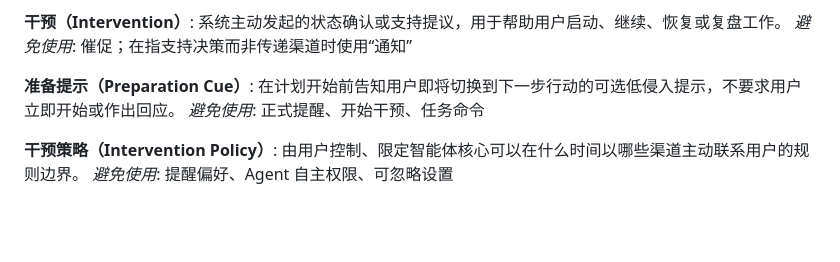
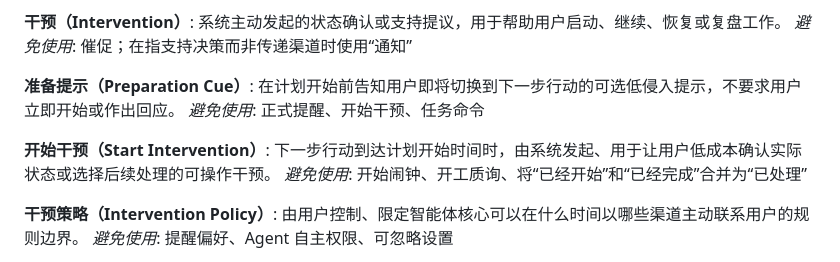
Before and after one commit to Annzival/ADHD-Support-System, a Markdown page: CONTEXT.md, the part around the change. Rendered like a GitHub page; blank space fills up the shorter version.

Commit message:
docs: define planned-start intervention actions

```diff
--- a/CONTEXT.md
+++ b/CONTEXT.md
@@ -76,6 +76,10 @@ _避免使用_: 催促；在指支持决策而非传递渠道时使用“通知
 在计划开始前告知用户即将切换到下一步行动的可选低侵入提示，不要求用户立即开始或作出回应。
 _避免使用_: 正式提醒、开始干预、任务命令
 
+**开始干预（Start Intervention）**:
+下一步行动到达计划开始时间时，由系统发起、用于让用户低成本确认实际状态或选择后续处理的可操作干预。
+_避免使用_: 开始闹钟、开工质询、将“已经开始”和“已经完成”合并为“已处理”
+
 **干预策略（Intervention Policy）**:
 由用户控制、限定智能体核心可以在什么时间以哪些渠道主动联系用户的规则边界。
 _避免使用_: 提醒偏好、Agent 自主权限、可忽略设置
```
Also changed, not shown: docs/adr/0025-offer-distinct-actions-at-planned-start.md (added, +16 -0 lines).
